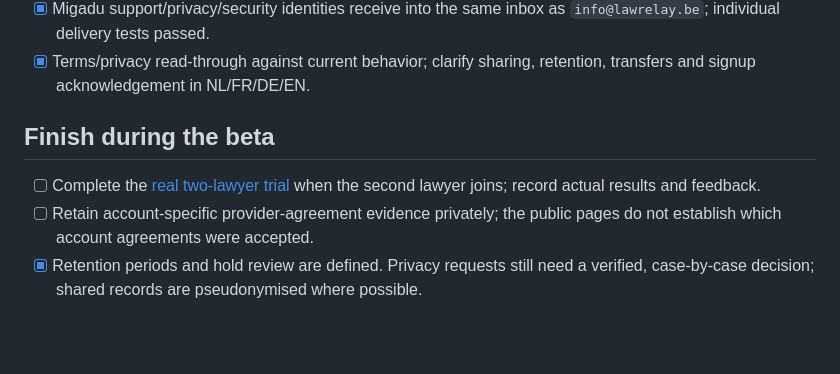
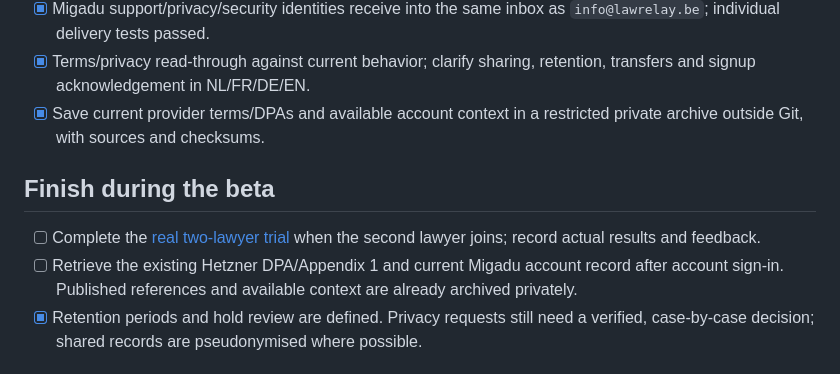
Before and after one commit to bg-ghub/lawrelay, a Markdown page: docs/release-master-todo.md, the part around the change. Drawn GitHub-style; blank space fills up the shorter version.

```diff
--- a/docs/release-master-todo.md
+++ b/docs/release-master-todo.md
@@ -19,11 +19,12 @@ Open, free beta for lawyers listed on advocaat.be. No invitation or cohort limit
 - [x] Daily cleanup of resolved support conversations through existing Migadu, with hold/draft safeguards and missed-run alerts.
 - [x] Migadu support/privacy/security identities receive into the same inbox as `info@lawrelay.be`; individual delivery tests passed.
 - [x] Terms/privacy read-through against current behavior; clarify sharing, retention, transfers and signup acknowledgement in NL/FR/DE/EN.
+- [x] Save current provider terms/DPAs and available account context in a restricted private archive outside Git, with sources and checksums.
 
 ## Finish during the beta
 
 - [ ] Complete the [real two-lawyer trial](ops/beta-review-handoff.md) when the second lawyer joins; record actual results and feedback.
-- [ ] Retain account-specific provider-agreement evidence privately; the public pages do not establish which account agreements were accepted.
+- [ ] Retrieve the existing Hetzner DPA/Appendix 1 and current Migadu account record after account sign-in. Published references and available context are already archived privately.
 - [x] Retention periods and hold review are defined. Privacy requests still need a verified, case-by-case decision; shared records are pseudonymised where possible.
 
 ## Routine operations
```
Also changed, not shown: docs/ops/data-register.md (+2 -0 lines).
